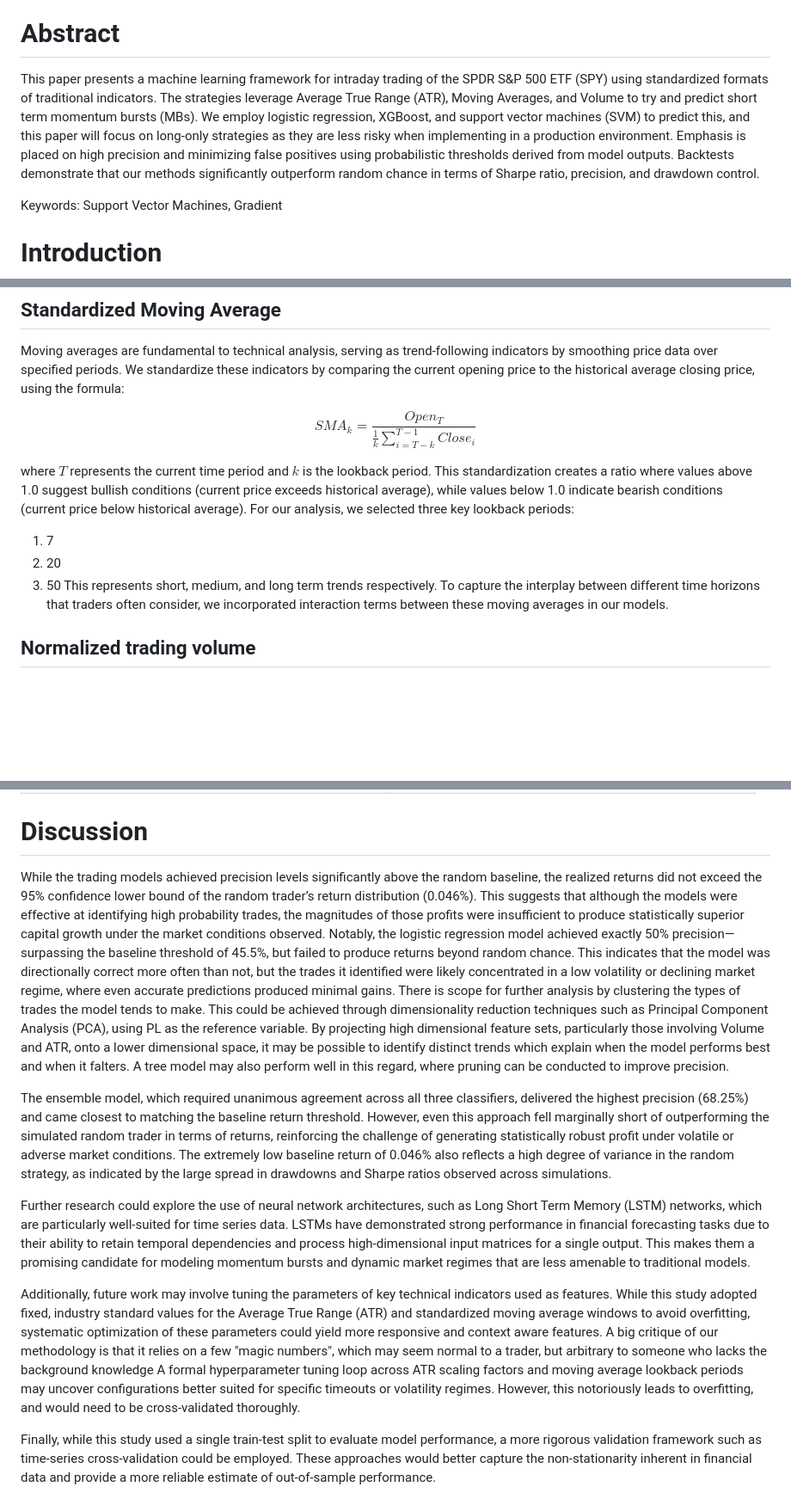
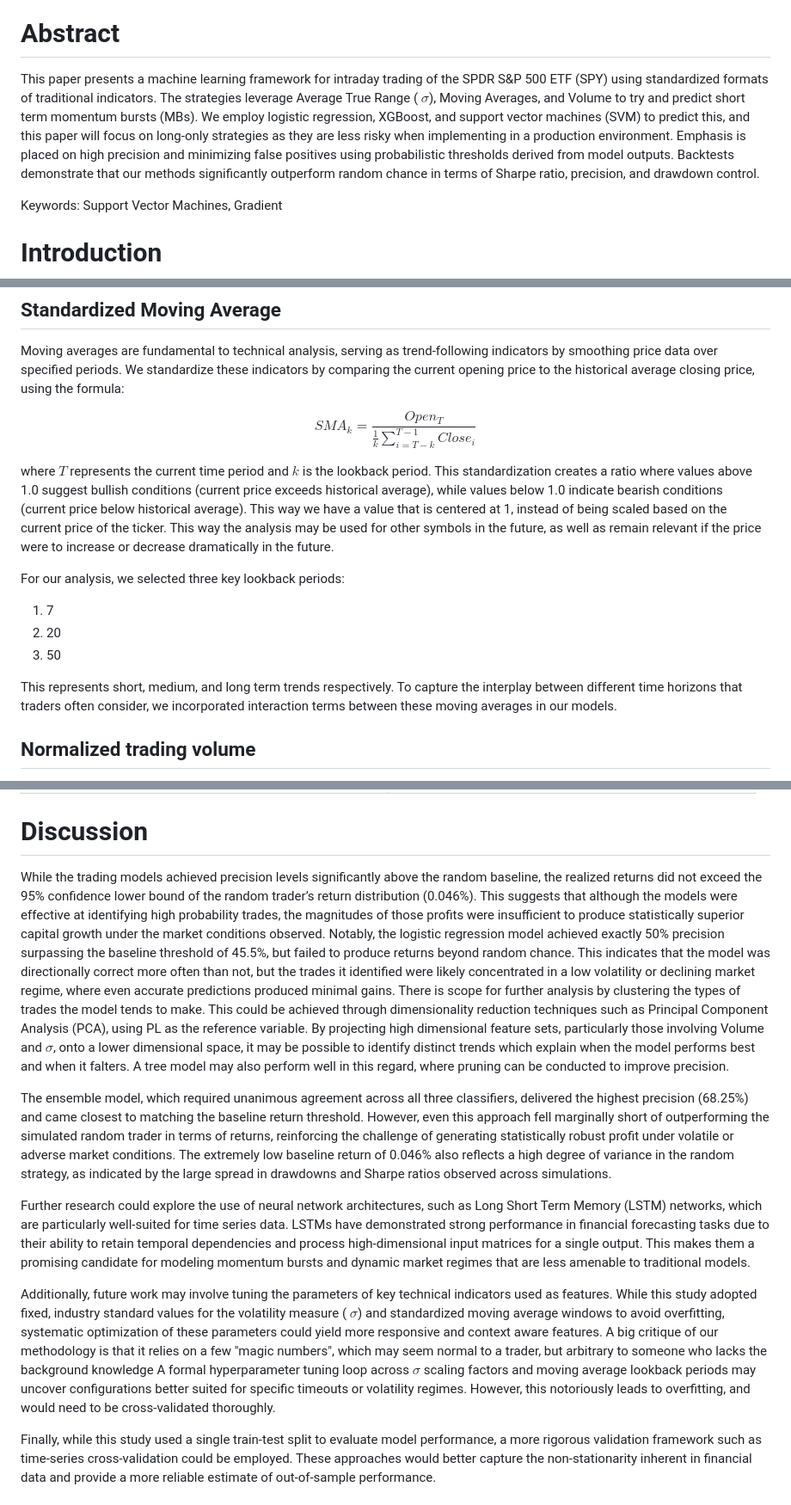
Before and after one commit to ayanopt/2023-momentum, a Markdown page: article.md, 3 parts joined by grey strips. Shown: that part at 86% size. GitHub-like rendering; blank space fills up the shorter version.

```diff
--- a/article.md
+++ b/article.md
@@ -5,7 +5,7 @@
 
 # Abstract
 
-This paper presents a machine learning framework for intraday trading of the SPDR S&P 500 ETF (SPY) using standardized formats of traditional indicators. The strategies leverage Average True Range (ATR), Moving Averages, and Volume to try and predict short term momentum bursts (MBs). We employ logistic regression, XGBoost, and support vector machines (SVM) to predict this, and this paper will focus on long-only strategies as they are less risky when implementing in a production environment. Emphasis is placed on high precision and minimizing false positives using probabilistic thresholds derived from model outputs. Backtests demonstrate that our methods significantly outperform random chance in terms of Sharpe ratio, precision, and drawdown control.
+This paper presents a machine learning framework for intraday trading of the SPDR S&P 500 ETF (SPY) using standardized formats of traditional indicators. The strategies leverage Average True Range ( $\sigma$), Moving Averages, and Volume to try and predict short term momentum bursts (MBs). We employ logistic regression, XGBoost, and support vector machines (SVM) to predict this, and this paper will focus on long-only strategies as they are less risky when implementing in a production environment. Emphasis is placed on high precision and minimizing false positives using probabilistic thresholds derived from model outputs. Backtests demonstrate that our methods significantly outperform random chance in terms of Sharpe ratio, precision, and drawdown control.
 
 Keywords: Support Vector Machines, Gradient
 
@@ -95,10 +92,13 @@ Moving averages are fundamental to technical analysis, serving as trend-followin
 
 $$SMA_k = \frac{Open_T}{\frac{1}{k}\sum_{i=T-k}^{T-1}Close_i}$$
 
-where $T$ represents the current time period and $k$ is the lookback period. This standardization creates a ratio where values above 1.0 suggest bullish conditions (current price exceeds historical average), while values below 1.0 indicate bearish conditions (current price below historical average). For our analysis, we selected three key lookback periods:
+where $T$ represents the current time period and $k$ is the lookback period. This standardization creates a ratio where values above 1.0 suggest bullish conditions (current price exceeds historical average), while values below 1.0 indicate bearish conditions (current price below historical average). This way we have a value that is centered at 1, instead of being scaled based on the current price of the ticker. This way the analysis may be used for other symbols in the future, as well as remain relevant if the price were to increase or decrease dramatically in the future.
+
+For our analysis, we selected three key lookback periods:
 1. 7
 2. 20
 3. 50
+
 This represents short, medium, and long term trends respectively. To capture the interplay between different time horizons that traders often consider, we incorporated interaction terms between these moving averages in our models.
 
 
@@ -213,13 +215,13 @@ The ensemble prediction strategy applied the default threshold of 0.5 across all
 </table>
 
 # Discussion
-While the trading models achieved precision levels significantly above the random baseline, the realized returns did not exceed the 95% confidence lower bound of the random trader’s return distribution (0.046%). This suggests that although the models were effective at identifying high probability trades, the magnitudes of those profits were insufficient to produce statistically superior capital growth under the market conditions observed. Notably, the logistic regression model achieved exactly 50% precision—surpassing the baseline threshold of 45.5%, but failed to produce returns beyond random chance. This indicates that the model was directionally correct more often than not, but the trades it identified were likely concentrated in a low volatility or declining market regime, where even accurate predictions produced minimal gains. There is scope for further analysis by clustering the types of trades the model tends to make. This could be achieved through dimensionality reduction techniques such as Principal Component Analysis (PCA), using PL as the reference variable. By projecting high dimensional feature sets, particularly those involving Volume and ATR, onto a lower dimensional space, it may be possible to identify distinct trends which explain when the model performs best and when it falters. A tree model may also perform well in this regard, where pruning can be conducted to improve precision.
+While the trading models achieved precision levels significantly above the random baseline, the realized returns did not exceed the 95% confidence lower bound of the random trader’s return distribution (0.046%). This suggests that although the models were effective at identifying high probability trades, the magnitudes of those profits were insufficient to produce statistically superior capital growth under the market conditions observed. Notably, the logistic regression model achieved exactly 50% precision surpassing the baseline threshold of 45.5%, but failed to produce returns beyond random chance. This indicates that the model was directionally correct more often than not, but the trades it identified were likely concentrated in a low volatility or declining market regime, where even accurate predictions produced minimal gains. There is scope for further analysis by clustering the types of trades the model tends to make. This could be achieved through dimensionality reduction techniques such as Principal Component Analysis (PCA), using PL as the reference variable. By projecting high dimensional feature sets, particularly those involving Volume and  $\sigma$, onto a lower dimensional space, it may be possible to identify distinct trends which explain when the model performs best and when it falters. A tree model may also perform well in this regard, where pruning can be conducted to improve precision.
 
 The ensemble model, which required unanimous agreement across all three classifiers, delivered the highest precision (68.25%) and came closest to matching the baseline return threshold. However, even this approach fell marginally short of outperforming the simulated random trader in terms of returns, reinforcing the challenge of generating statistically robust profit under volatile or adverse market conditions. The extremely low baseline return of 0.046% also reflects a high degree of variance in the random strategy, as indicated by the large spread in drawdowns and Sharpe ratios observed across simulations.
 
 Further research could explore the use of neural network architectures, such as Long Short Term Memory (LSTM) networks, which are particularly well-suited for time series data. LSTMs have demonstrated strong performance in financial forecasting tasks due to their ability to retain temporal dependencies and process high-dimensional input matrices for a single output. This makes them a promising candidate for modeling momentum bursts and dynamic market regimes that are less amenable to traditional models.
 
-Additionally, future work may involve tuning the parameters of key technical indicators used as features. While this study adopted fixed, industry standard values for the Average True Range (ATR) and standardized moving average windows to avoid overfitting, systematic optimization of these parameters could yield more responsive and context aware features. A big critique of our methodology is that it relies on a few "magic numbers", which may seem normal to a trader, but arbitrary to someone who lacks the background knowledge A formal hyperparameter tuning loop across ATR scaling factors and moving average lookback periods may uncover configurations better suited for specific timeouts or volatility regimes. However, this notoriously leads to overfitting, and would need to be cross-validated thoroughly.
+Additionally, future work may involve tuning the parameters of key technical indicators used as features. While this study adopted fixed, industry standard values for the volatility measure ( $\sigma$) and standardized moving average windows to avoid overfitting, systematic optimization of these parameters could yield more responsive and context aware features. A big critique of our methodology is that it relies on a few "magic numbers", which may seem normal to a trader, but arbitrary to someone who lacks the background knowledge A formal hyperparameter tuning loop across  $\sigma$ scaling factors and moving average lookback periods may uncover configurations better suited for specific timeouts or volatility regimes. However, this notoriously leads to overfitting, and would need to be cross-validated thoroughly.
 
 Finally, while this study used a single train-test split to evaluate model performance, a more rigorous validation framework such as time-series cross-validation could be employed. These approaches would better capture the non-stationarity inherent in financial data and provide a more reliable estimate of out-of-sample performance.
 
```
Also changed, not shown: other parts of article.md (+16 -17 lines).
